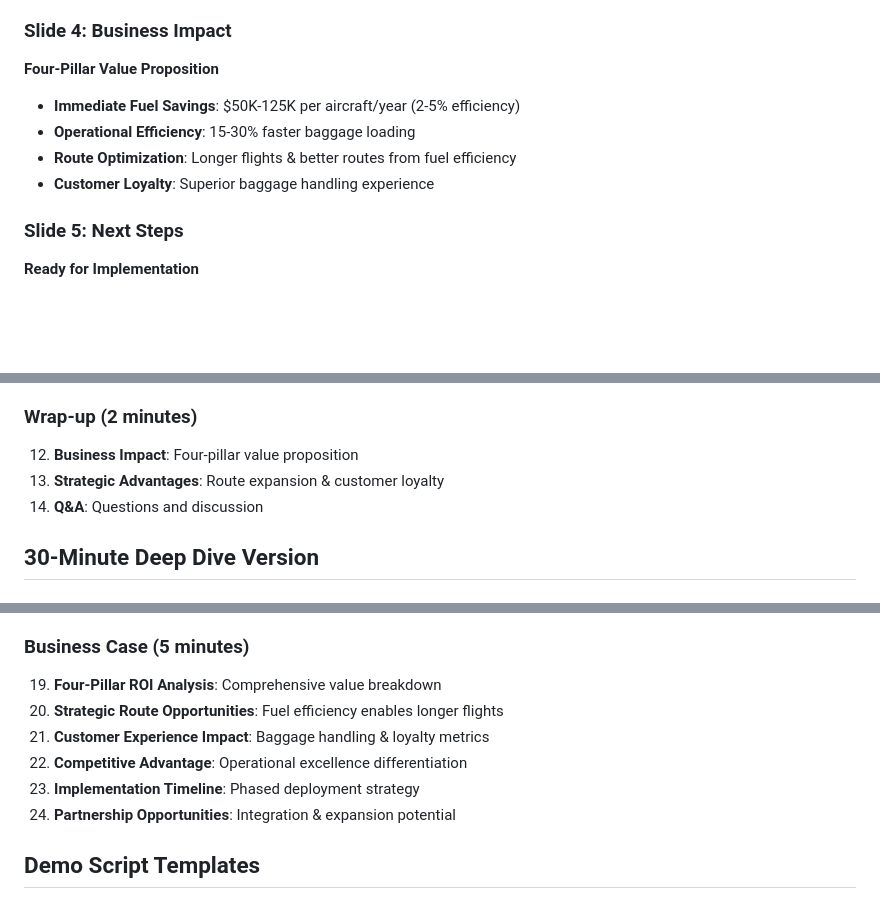
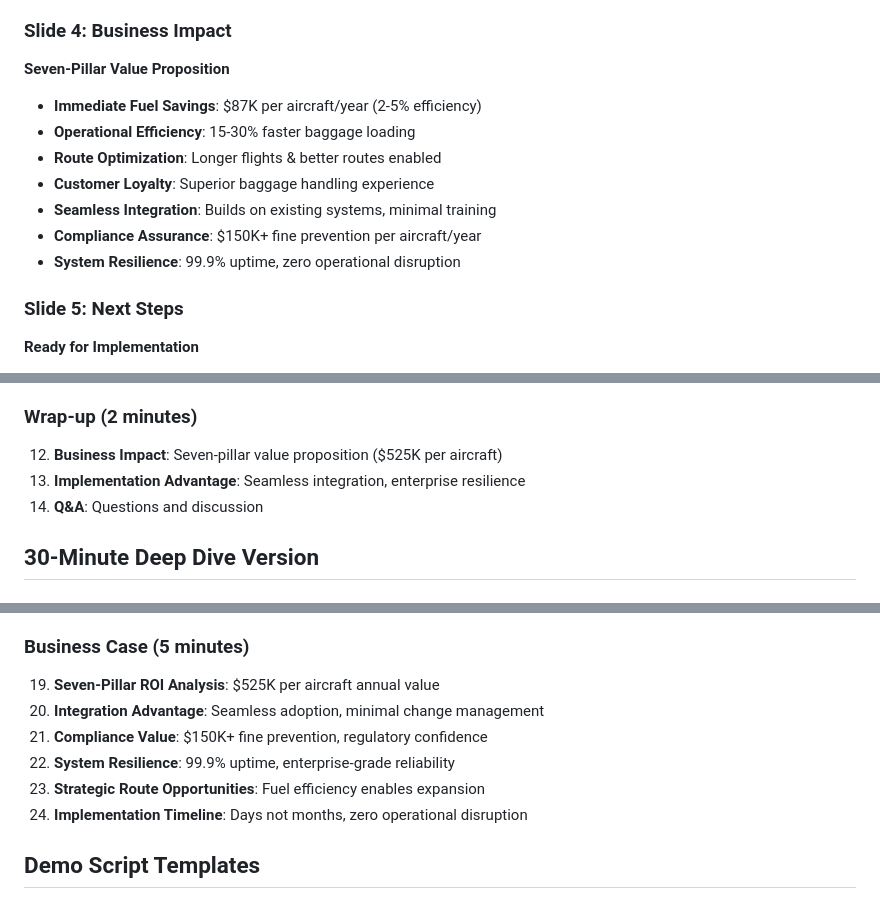
Before and after one commit to cfish419/weight-optimizer-backend, a Markdown page: docs/presentation/SLIDE_DECK_OUTLINE.md, 3 parts joined by grey strips. Rendered like a GitHub page; blank space fills up the shorter version.

```diff
--- a/docs/presentation/SLIDE_DECK_OUTLINE.md
+++ b/docs/presentation/SLIDE_DECK_OUTLINE.md
@@ -22,11 +22,14 @@
 - Real-time agent sync
 
 ### Slide 4: Business Impact
-**Four-Pillar Value Proposition**
-- **Immediate Fuel Savings**: $50K-125K per aircraft/year (2-5% efficiency)
+**Seven-Pillar Value Proposition**
+- **Immediate Fuel Savings**: $87K per aircraft/year (2-5% efficiency)
 - **Operational Efficiency**: 15-30% faster baggage loading
-- **Route Optimization**: Longer flights & better routes from fuel efficiency
+- **Route Optimization**: Longer flights & better routes enabled
 - **Customer Loyalty**: Superior baggage handling experience
+- **Seamless Integration**: Builds on existing systems, minimal training
+- **Compliance Assurance**: $150K+ fine prevention per aircraft/year
+- **System Resilience**: 99.9% uptime, zero operational disruption
 
 ### Slide 5: Next Steps
 **Ready for Implementation**
@@ -54,8 +57,8 @@
 11. **Compliance Validation**: FAA requirements
 
 ### Wrap-up (2 minutes)
-12. **Business Impact**: Four-pillar value proposition
-13. **Strategic Advantages**: Route expansion & customer loyalty
+12. **Business Impact**: Seven-pillar value proposition ($525K per aircraft)
+13. **Implementation Advantage**: Seamless integration, enterprise resilience
 14. **Q&A**: Questions and discussion
 
 ## 30-Minute Deep Dive Version
@@ -85,12 +88,12 @@
 18. **Compliance Dashboard**: Real-time validation
 
 ### Business Case (5 minutes)
-19. **Four-Pillar ROI Analysis**: Comprehensive value breakdown
-20. **Strategic Route Opportunities**: Fuel efficiency enables longer flights
-21. **Customer Experience Impact**: Baggage handling & loyalty metrics
-22. **Competitive Advantage**: Operational excellence differentiation
-23. **Implementation Timeline**: Phased deployment strategy
-24. **Partnership Opportunities**: Integration & expansion potential
+19. **Seven-Pillar ROI Analysis**: $525K per aircraft annual value
+20. **Integration Advantage**: Seamless adoption, minimal change management
+21. **Compliance Value**: $150K+ fine prevention, regulatory confidence
+22. **System Resilience**: 99.9% uptime, enterprise-grade reliability
+23. **Strategic Route Opportunities**: Fuel efficiency enables expansion
+24. **Implementation Timeline**: Days not months, zero operational disruption
 
 ## Demo Script Templates
 
```
Also changed, not shown: other parts of docs/presentation/SLIDE_DECK_OUTLINE.md (+3 -0 lines), docs/presentation/BUSINESS_VALUE_METRICS.md (+116 -11 lines), docs/presentation/RESILIENCE_DEMO_SCRIPT.md (added, +152 -0 lines).
